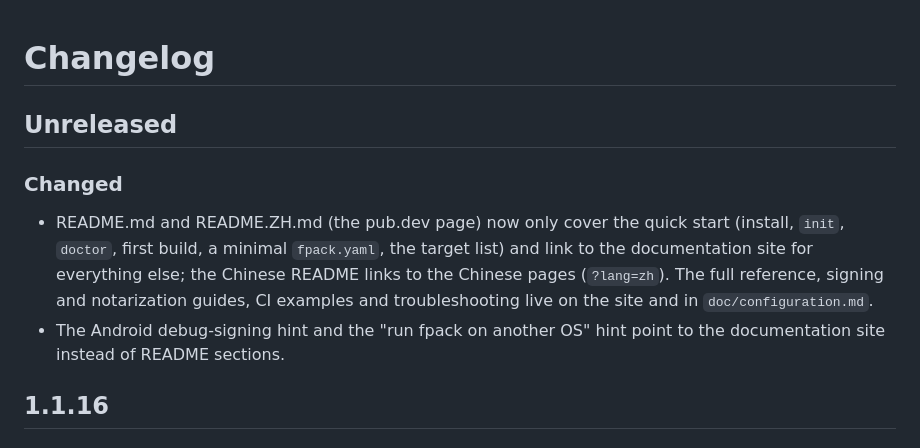
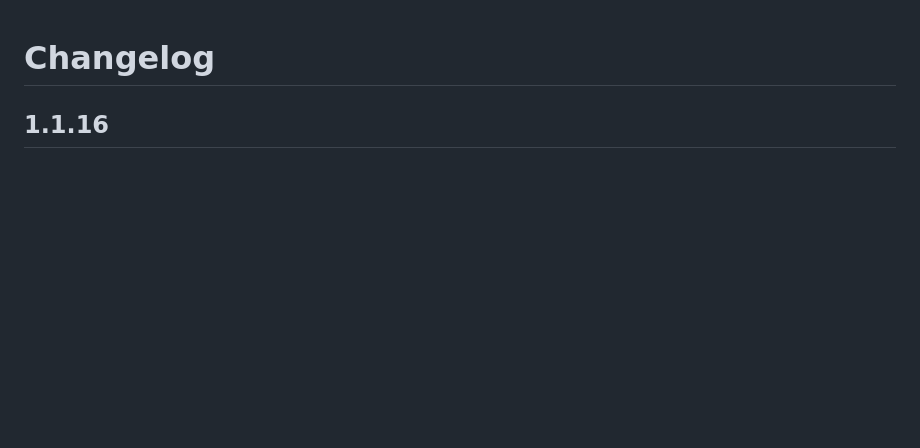
Before and after one commit to Matkurban/fpack, a Markdown page: CHANGELOG.md, the part around the change. Rendered like a GitHub page; blank space fills up the shorter version.

Commit message:
docs: drop the README trim from the changelog

```diff
--- a/CHANGELOG.md
+++ b/CHANGELOG.md
@@ -1,10 +1,4 @@
 # Changelog
-
-## Unreleased
-
-### Changed
-- README.md and README.ZH.md (the pub.dev page) now only cover the quick start (install, `init`, `doctor`, first build, a minimal `fpack.yaml`, the target list) and link to the documentation site for everything else; the Chinese README links to the Chinese pages (`?lang=zh`). The full reference, signing and notarization guides, CI examples and troubleshooting live on the site and in `doc/configuration.md`.
-- The Android debug-signing hint and the "run fpack on another OS" hint point to the documentation site instead of README sections.
 
 ## 1.1.16
 
```
Also changed, not shown: website/content/changelog.md (+0 -6 lines), website/content/changelog.zh.md (+0 -6 lines).
